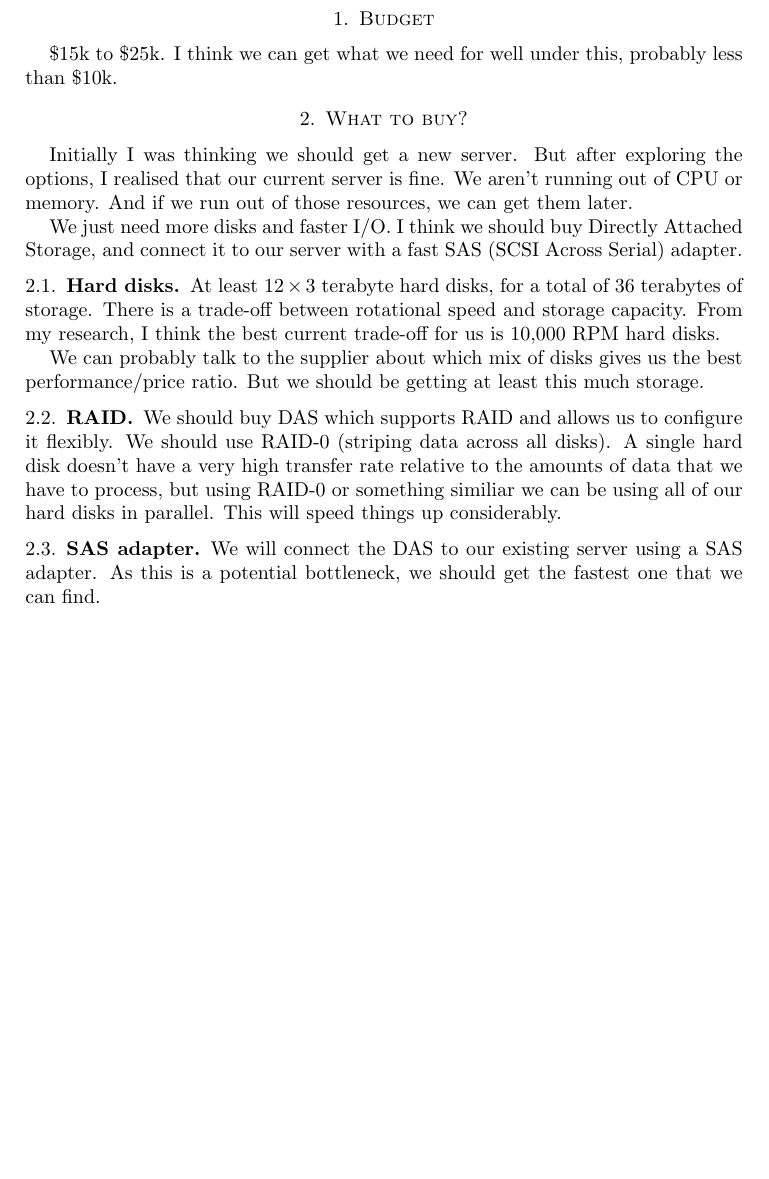
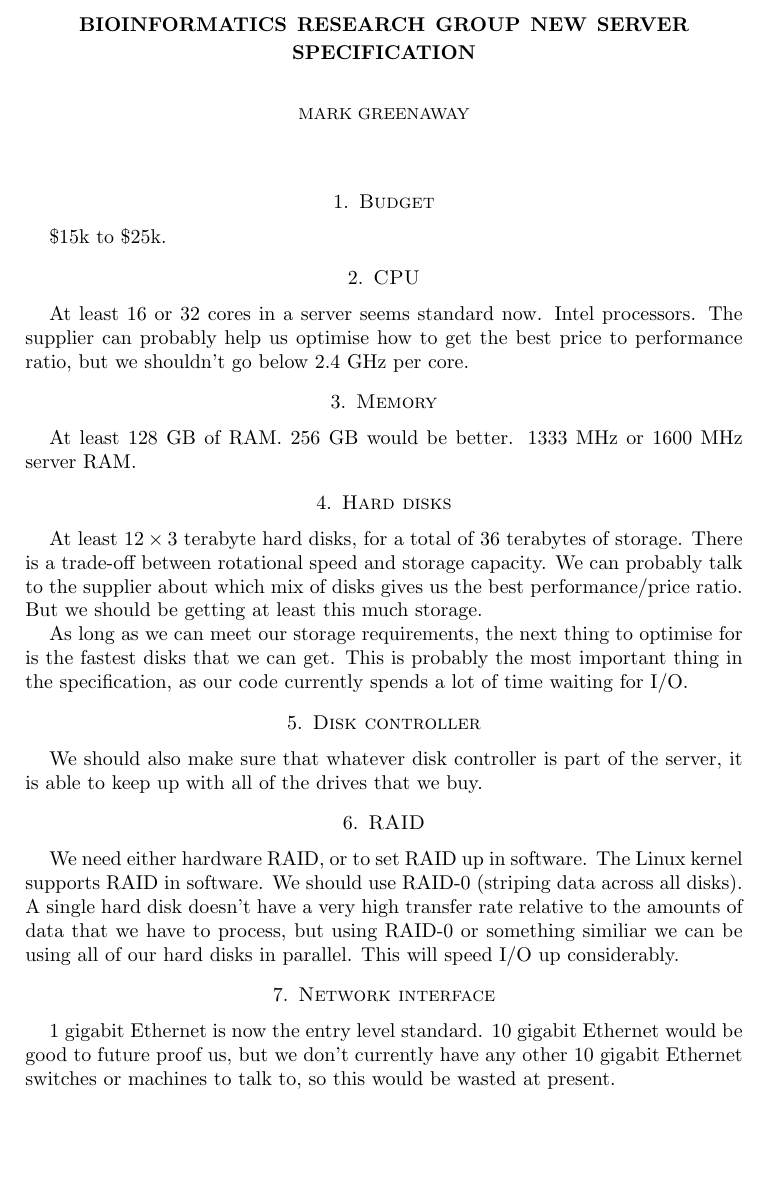
Before and after one commit to certifiedwaif/phd, a LaTeX paper (Server_specifications.tex): part of the page, cut at the place of the change, the shorter picture padded with empty space. Compiled offline with pdfLaTeX.

Commit message:
Jean wants a server, so a server is what she'll get.

```diff
--- a/Server_specifications.tex
+++ b/Server_specifications.tex
@@ -1,35 +1,44 @@
 \documentclass{amsart}
 \author{Mark Greenaway}
-\title{Server specifications}
+\title{Bioinformatics research group new server specification}
 \begin{document}
+\maketitle
+
 \section{Budget}
-\$15k to \$25k. I think we can get what we need for well under this, probably less than \$10k.
+\$15k to \$25k.
 
-\section{What to buy?}
-Initially I was thinking we should get a new server. But after exploring the options, I
-realised that our current server is fine. We aren't running out of CPU or memory. And if we
-run out of those resources, we can get them later.
+\section{CPU}
+At least 16 or 32 cores in a server seems standard now. Intel processors. The supplier
+can probably help us optimise how to get the best price to performance ratio, but we
+shouldn't go below 2.4 GHz per core.
 
-We just need more disks and faster I/O. I think we should buy Directly Attached Storage, and
-connect it to our server with a fast SAS (SCSI Across Serial) adapter.
+\section{Memory}
+At least 128 GB of RAM. 256 GB would be better. 1333 MHz or 1600 MHz server RAM.
 
-\subsection{Hard disks}
+\section{Hard disks}
 At least $12 \times 3$ terabyte hard disks, for a total of 36 terabytes of storage.
-There is a trade-off between rotational speed and storage capacity. From my
-research, I think the best current trade-off for us is 10,000 RPM hard disks.
+There is a trade-off between rotational speed and storage capacity. We can probably talk to
+the supplier about which mix of disks gives us the best performance/price ratio. But we
+should be getting at least this much storage.
 
-We can probably talk to the supplier about which mix of disks gives us the best
-performance/price ratio. But we should be getting at least this much storage.
+As long as we can meet our storage requirements, the next thing to optimise for is the
+fastest disks that we can get. This is probably the most important thing in the
+specification, as our code currently spends a lot of time waiting for I/O.
 
-\subsection{RAID}
-We should buy DAS which supports RAID and allows us to configure it flexibly. We should use
-RAID-0 (striping data across all disks). A single hard disk doesn't have a very high transfer
-rate relative to the amounts of data that we have to process, but using RAID-0 or something
-similiar we can be using all of our hard disks in parallel. This will speed things up
-considerably.
+\section{Disk controller}
+We should also make sure that whatever disk controller is part of the server, it is able
+to keep up with all of the drives that we buy.
 
-\subsection{SAS adapter}
-We will connect the DAS to our existing server using a SAS adapter. As this is a potential
-bottleneck, we should get the fastest one that we can find.
+\section{RAID}
+We need either hardware RAID, or to set RAID up in software. The Linux kernel supports
+RAID in software.  We should use RAID-0 (striping data across all disks). A single hard disk
+doesn't have a very  high transfer rate relative to the amounts of data that we have to
+process, but using RAID-0 or something similiar we can be using all of our hard disks in
+parallel. This will speed I/O up considerably.
+
+\section{Network interface}
+1 gigabit Ethernet is now the entry level standard. 10 gigabit Ethernet would be good to
+future proof us, but we don't currently have any other 10 gigabit Ethernet switches or
+machines to talk to, so this would be wasted at present.
 
 \end{document}
```
